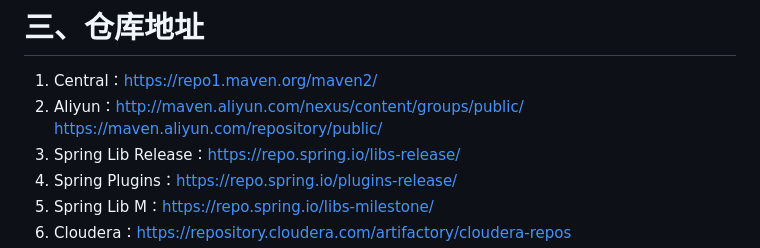
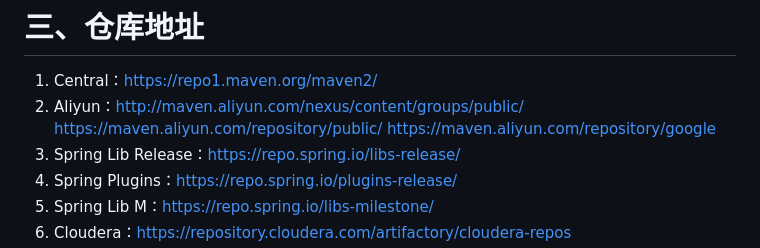
Before and after one commit to ivfzhou/my_learning_code, a Markdown page: note/maven/maven.md, the part around the change. GitHub-like rendering.

Commit message:
docs(maven): 添加阿里云 Google 仓库镜像地址

```diff
--- a/note/maven/maven.md
+++ b/note/maven/maven.md
@@ -136,6 +136,7 @@
 1. Central：https://repo1.maven.org/maven2/
 1. Aliyun：http://maven.aliyun.com/nexus/content/groups/public/
                      https://maven.aliyun.com/repository/public/
+                     https://maven.aliyun.com/repository/google
 1. Spring Lib Release：https://repo.spring.io/libs-release/
 1. Spring Plugins：https://repo.spring.io/plugins-release/
 1. Spring Lib M：https://repo.spring.io/libs-milestone/
```
